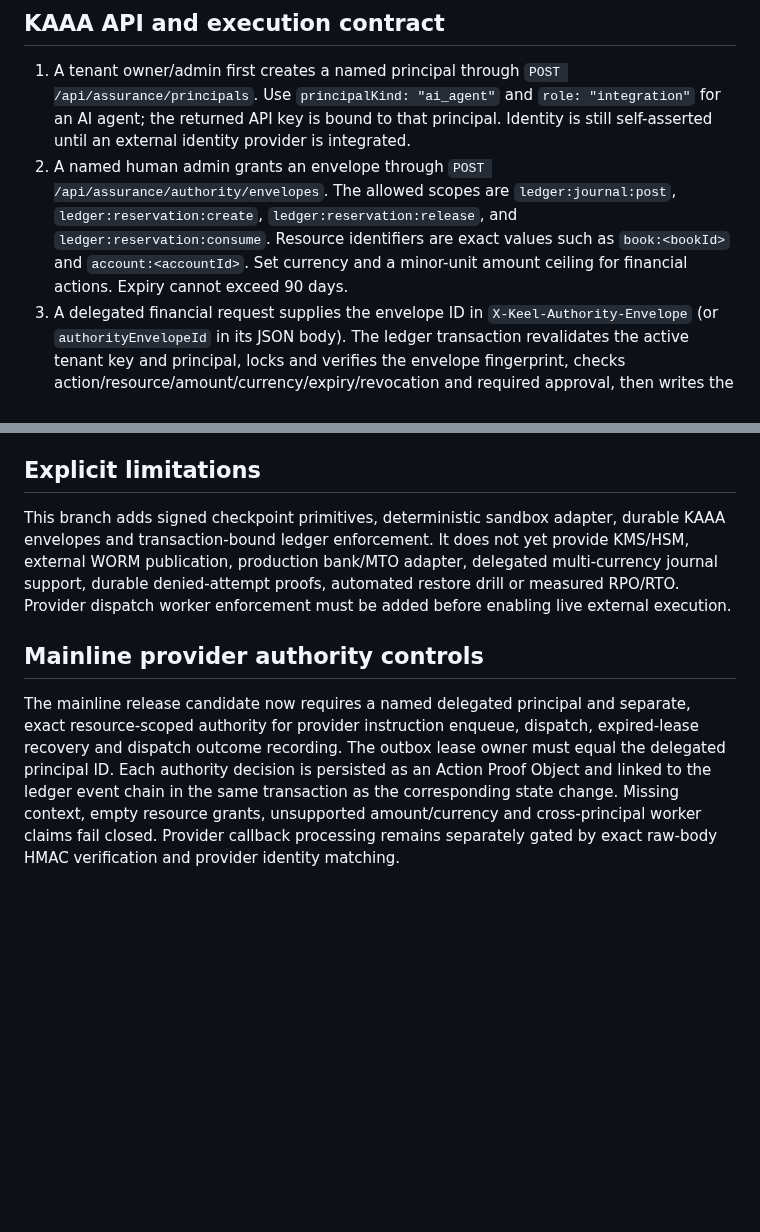
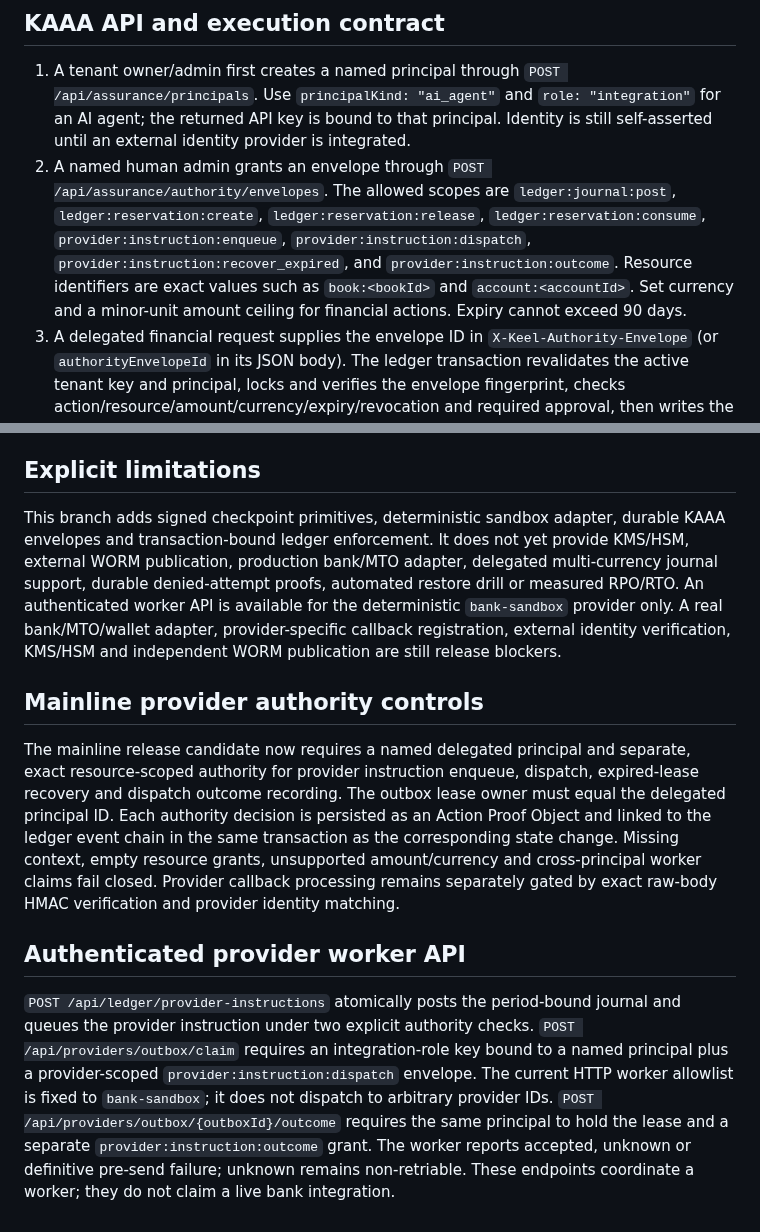
Before and after one commit to mubayyingcc-AI/plumbline-keel, a Markdown page: docs/independent-proof-recovery-and-authority-assurance.md, 2 parts joined by grey strips. Drawn GitHub-style; blank space fills up the shorter version.

Commit message:
Document authenticated KAAA provider worker boundary

```diff
--- a/docs/independent-proof-recovery-and-authority-assurance.md
+++ b/docs/independent-proof-recovery-and-authority-assurance.md
@@ -36,7 +36,7 @@ Keel now persists Authority Envelopes, scoped resource/action grants, expiry and
 
 ## KAAA API and execution contract
 1. A tenant owner/admin first creates a named principal through `POST /api/assurance/principals`. Use `principalKind: "ai_agent"` and `role: "integration"` for an AI agent; the returned API key is bound to that principal. Identity is still self-asserted until an external identity provider is integrated.
-2. A named human admin grants an envelope through `POST /api/assurance/authority/envelopes`. The allowed scopes are `ledger:journal:post`, `ledger:reservation:create`, `ledger:reservation:release`, and `ledger:reservation:consume`. Resource identifiers are exact values such as `book:<bookId>` and `account:<accountId>`. Set currency and a minor-unit amount ceiling for financial actions. Expiry cannot exceed 90 days.
+2. A named human admin grants an envelope through `POST /api/assurance/authority/envelopes`. The allowed scopes are `ledger:journal:post`, `ledger:reservation:create`, `ledger:reservation:release`, `ledger:reservation:consume`, `provider:instruction:enqueue`, `provider:instruction:dispatch`, `provider:instruction:recover_expired`, and `provider:instruction:outcome`. Resource identifiers are exact values such as `book:<bookId>` and `account:<accountId>`. Set currency and a minor-unit amount ceiling for financial actions. Expiry cannot exceed 90 days.
 3. A delegated financial request supplies the envelope ID in `X-Keel-Authority-Envelope` (or `authorityEnvelopeId` in its JSON body). The ledger transaction revalidates the active tenant key and principal, locks and verifies the envelope fingerprint, checks action/resource/amount/currency/expiry/revocation and required approval, then writes the Action Proof Object and financial event atomically.
 4. Where approval is required, the designated independent principal records an approve/reject decision at `POST /api/assurance/authority/approvals`, bound to the exact 64-character SHA-256 request fingerprint. Approval of a different request fingerprint cannot authorize the actual execution.
 5. Revoke with `POST /api/assurance/authority/envelopes/revoke`; inspect durable proofs with `GET /api/assurance/authority/proofs`.
@@ -54,9 +54,14 @@ The initial bootstrap owner key has no named principal and therefore cannot post
 - CI uses no production secrets, endpoints, migrations or deployment credentials.
 
 ## Explicit limitations
-This branch adds signed checkpoint primitives, deterministic sandbox adapter, durable KAAA envelopes and transaction-bound ledger enforcement. It does not yet provide KMS/HSM, external WORM publication, production bank/MTO adapter, delegated multi-currency journal support, durable denied-attempt proofs, automated restore drill or measured RPO/RTO. Provider dispatch worker enforcement must be added before enabling live external execution.
+This branch adds signed checkpoint primitives, deterministic sandbox adapter, durable KAAA envelopes and transaction-bound ledger enforcement. It does not yet provide KMS/HSM, external WORM publication, production bank/MTO adapter, delegated multi-currency journal support, durable denied-attempt proofs, automated restore drill or measured RPO/RTO. An authenticated worker API is available for the deterministic `bank-sandbox` provider only. A real bank/MTO/wallet adapter, provider-specific callback registration, external identity verification, KMS/HSM and independent WORM publication are still release blockers.
 
 
 ## Mainline provider authority controls
 
 The mainline release candidate now requires a named delegated principal and separate, exact resource-scoped authority for provider instruction enqueue, dispatch, expired-lease recovery and dispatch outcome recording. The outbox lease owner must equal the delegated principal ID. Each authority decision is persisted as an Action Proof Object and linked to the ledger event chain in the same transaction as the corresponding state change. Missing context, empty resource grants, unsupported amount/currency and cross-principal worker claims fail closed. Provider callback processing remains separately gated by exact raw-body HMAC verification and provider identity matching.
+
+
+## Authenticated provider worker API
+
+`POST /api/ledger/provider-instructions` atomically posts the period-bound journal and queues the provider instruction under two explicit authority checks. `POST /api/providers/outbox/claim` requires an integration-role key bound to a named principal plus a provider-scoped `provider:instruction:dispatch` envelope. The current HTTP worker allowlist is fixed to `bank-sandbox`; it does not dispatch to arbitrary provider IDs. `POST /api/providers/outbox/{outboxId}/outcome` requires the same principal to hold the lease and a separate `provider:instruction:outcome` grant. The worker reports accepted, unknown or definitive pre-send failure; unknown remains non-retriable. These endpoints coordinate a worker; they do not claim a live bank integration.
```
